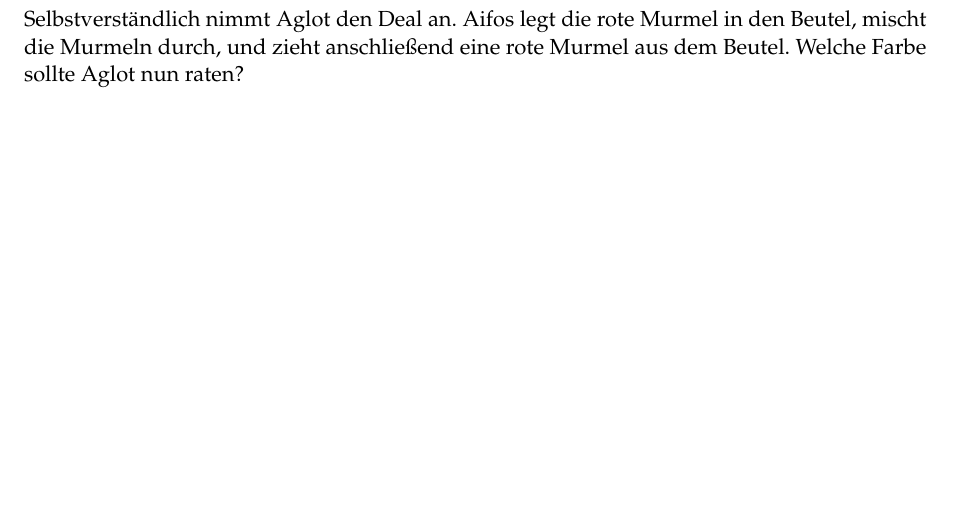
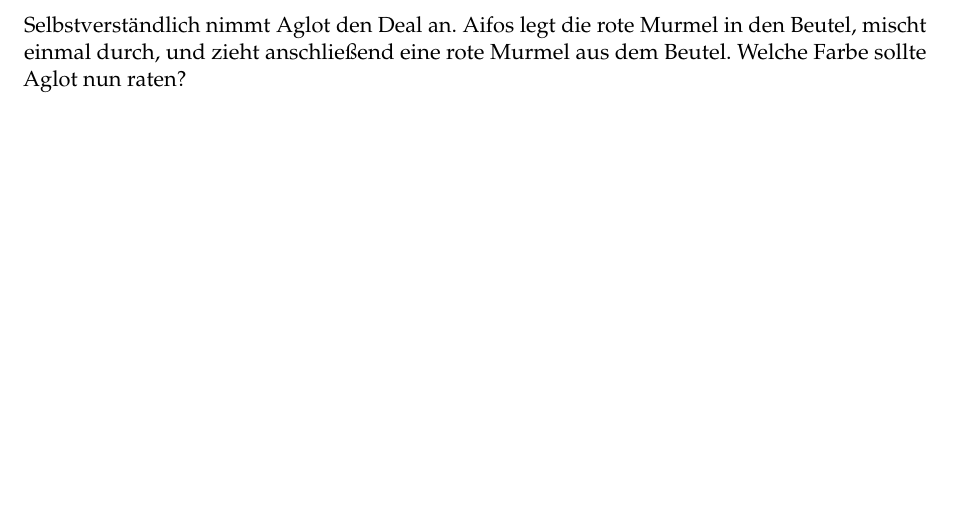
Before and after one commit to goethe-tcs/algo1-exercises, a LaTeX document (greedyalgorithms-wochenplan.tex): part of page 4 of 4, cut so that both start at the same text. Compiled offline with pdfLaTeX.

Commit message:
korrektur

```diff
--- a/greedyalgorithms-wochenplan.tex
+++ b/greedyalgorithms-wochenplan.tex
@@ -139,7 +141,7 @@ Lies E Kapitel 4 und schau das Video der Woche.
     Liegt er richtig, erlässt Aifos seine Schulden, andernfalls werden die Schulden verdoppelt.
 
     Selbstverständlich nimmt Aglot den Deal an.
-    Aifos legt die rote Murmel in den Beutel, mischt die Murmeln durch, und zieht anschließend eine rote Murmel aus dem Beutel.
+    Aifos legt die rote Murmel in den Beutel, mischt einmal durch, und zieht anschließend eine rote Murmel aus dem Beutel.
     Welche Farbe sollte Aglot nun raten?
 \end{aufgabe}
 
```
Also changed, not shown: greedyalgorithms-wochenplan.tex (4 more changed lines).
